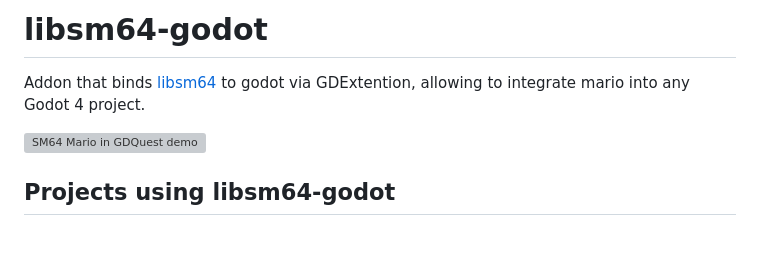
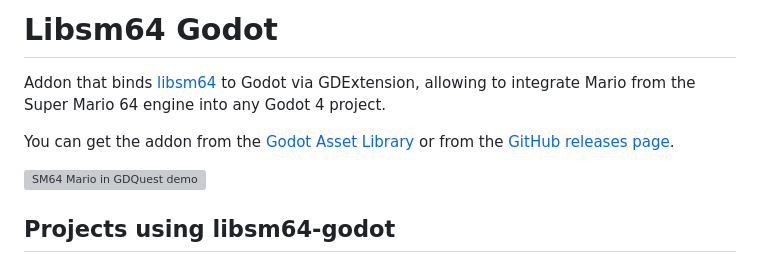
Before and after one commit to Brawmario/libsm64-godot, a Markdown page: README.md, the part around the change. Rendered like a GitHub page; blank space fills up the shorter version; grey boxes are pictures that could not be loaded.

Commit message:
Add Godot Asset Library link

```diff
--- a/README.md
+++ b/README.md
@@ -1,6 +1,8 @@
-# libsm64-godot
+# Libsm64 Godot
 
-Addon that binds [libsm64](https://github.com/libsm64/libsm64) to godot via GDExtention, allowing to integrate mario into any Godot 4 project.
+Addon that binds [libsm64](https://github.com/libsm64/libsm64) to Godot via GDExtension, allowing to integrate Mario from the Super Mario 64 engine into any Godot 4 project.
+
+You can get the addon from the [Godot Asset Library](https://godotengine.org/asset-library/asset/3653) or from the [GitHub releases page](https://github.com/Brawmario/libsm64-godot/releases).
 
 ![SM64 Mario in GDQuest demo](docs/sm64-mario-gdquest-demo.png)
 
```
Also changed, not shown: docs/manual.md (+2 -2 lines).
